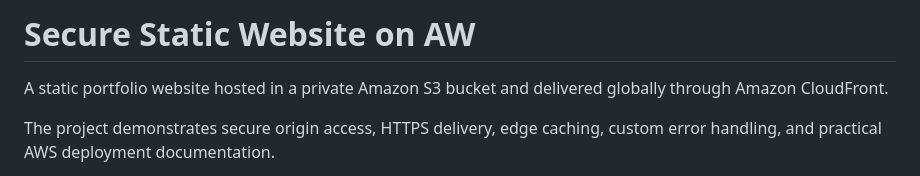
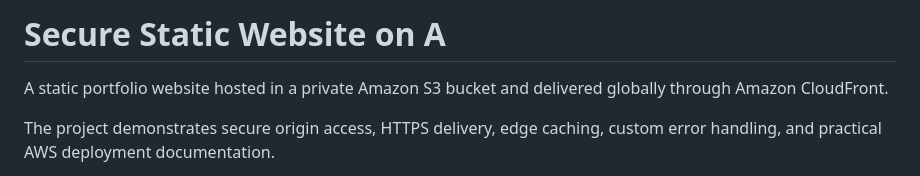
Before and after one commit to Tahir-Alakbarli/aws-static-website-hosting, a Markdown page: README.md, the part around the change. GitHub-like rendering.

```diff
--- a/README.md
+++ b/README.md
@@ -1,4 +1,4 @@
-# Secure Static Website on AW
+# Secure Static Website on A
 
 A static portfolio website hosted in a private Amazon S3 bucket and delivered globally through Amazon CloudFront.
 
```
